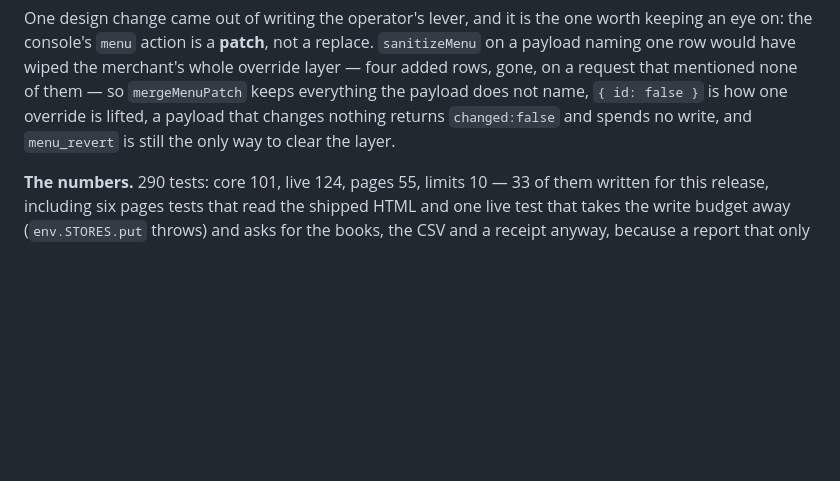
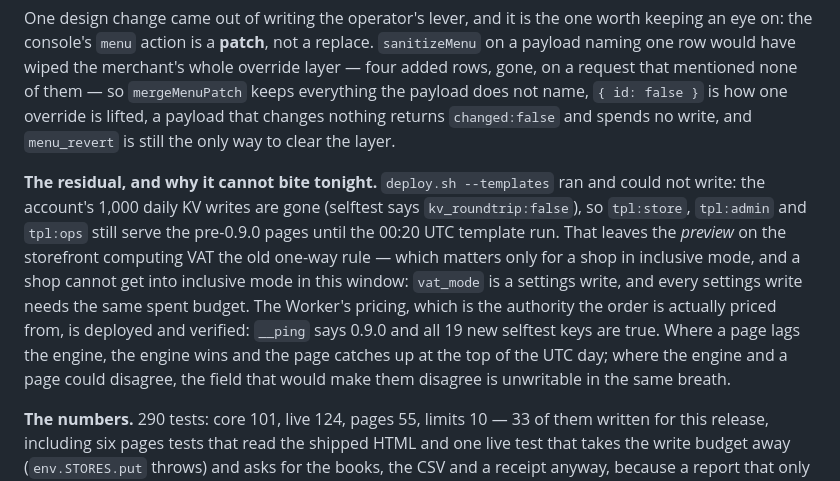
Before and after one commit to king-kunta-cpu/tapstall, a Markdown page: STATUS.md, the part around the change. Drawn GitHub-style; blank space fills up the shorter version.

Commit message:
STATUS: the 0.9.0 template lag, and the reason it cannot bite (an inclusive shop needs a settings write to exist, and writes are the spent thing)

```diff
--- a/STATUS.md
+++ b/STATUS.md
@@ -49,6 +49,17 @@ row would have wiped the merchant's whole override layer — four added rows, go
 mentioned none of them — so `mergeMenuPatch` keeps everything the payload does not name, `{ id:
 false }` is how one override is lifted, a payload that changes nothing returns `changed:false` and
 spends no write, and `menu_revert` is still the only way to clear the layer.
+
+**The residual, and why it cannot bite tonight.** `deploy.sh --templates` ran and could not write:
+the account's 1,000 daily KV writes are gone (selftest says `kv_roundtrip:false`), so `tpl:store`,
+`tpl:admin` and `tpl:ops` still serve the pre-0.9.0 pages until the 00:20 UTC template run. That
+leaves the *preview* on the storefront computing VAT the old one-way rule — which matters only for a
+shop in inclusive mode, and a shop cannot get into inclusive mode in this window: `vat_mode` is a
+settings write, and every settings write needs the same spent budget. The Worker's pricing, which is
+the authority the order is actually priced from, is deployed and verified: `__ping` says 0.9.0 and
+all 19 new selftest keys are true. Where a page lags the engine, the engine wins and the page catches
+up at the top of the UTC day; where the engine and a page could disagree, the field that would make
+them disagree is unwritable in the same breath.
 
 **The numbers.** 290 tests: core 101, live 124, pages 55, limits 10 — 33 of them written for this
 release, including six pages tests that read the shipped HTML and one live test that takes the write
```
